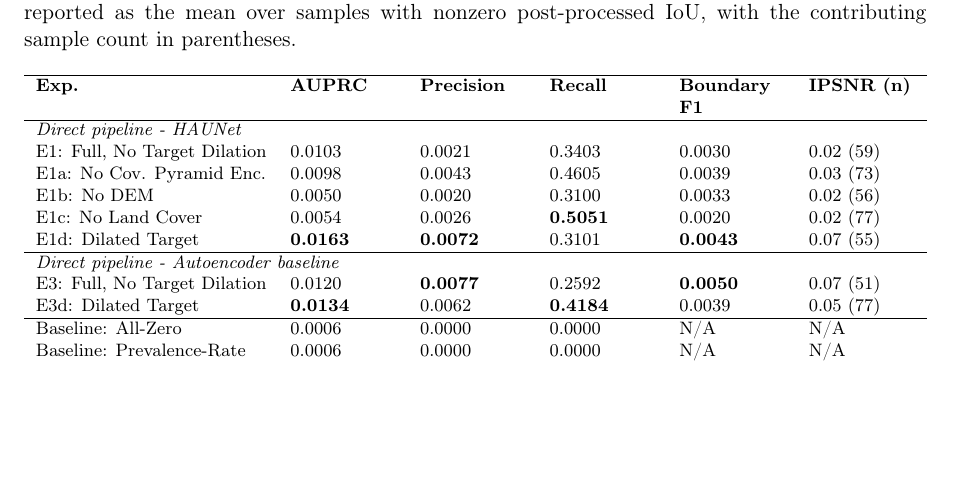
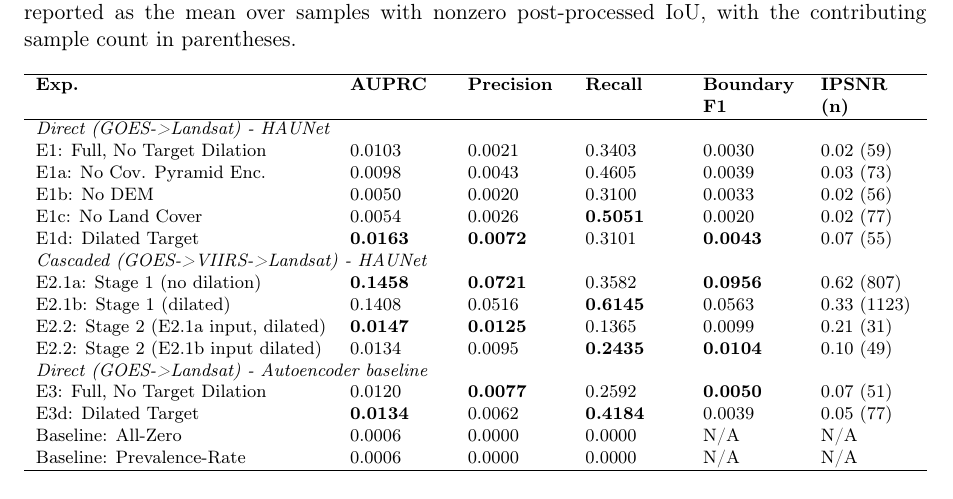
Before and after one commit to ada-th25/irp-th25-azure, a LaTeX paper (deliverables/th25-final-report.tex, which reads deliverables/tables/evaluation_table.tex): part of page 13 of 15 before the commit and part of page 13 of 16 after it, cut so that both start at the same text, the shorter picture padded with empty space. Compiled offline with pdfLaTeX.

Commit message:
CHORE: Add E2 haunet cascaded stage 2 results

```diff
--- a/deliverables/tables/evaluation_table.tex
+++ b/deliverables/tables/evaluation_table.tex
@@ -6,17 +6,20 @@
 \begin{tabularx}{\textwidth}{lYYYYY}
 \hline
 \textbf{Exp.} & \textbf{AUPRC} & \textbf{Precision} & \textbf{Recall} & \textbf{Boundary F1} & \textbf{IPSNR (n)} \\ \hline
-\multicolumn{6}{l}{\textit{Direct pipeline - HAUNet}} \\
+\multicolumn{6}{l}{\textit{Direct (GOES->Landsat) - HAUNet}} \\
 E1: Full, No Target Dilation & 0.0103 & 0.0021 & 0.3403 & 0.0030 & 0.02 (59) \\
 E1a: No Cov. Pyramid Enc. & 0.0098 & 0.0043 & 0.4605 & 0.0039 & 0.03 (73) \\
 E1b: No DEM & 0.0050 & 0.0020 & 0.3100 & 0.0033 & 0.02 (56) \\
 E1c: No Land Cover & 0.0054 & 0.0026 & \textbf{0.5051} & 0.0020 & 0.02 (77) \\
 E1d: Dilated Target & \textbf{0.0163} & \textbf{0.0072} & 0.3101 & \textbf{0.0043} & 0.07 (55) \\
-\hline
-\multicolumn{6}{l}{\textit{Direct pipeline - Autoencoder baseline}} \\
+\multicolumn{6}{l}{\textit{Cascaded (GOES->VIIRS->Landsat) - HAUNet}} \\
+E2.1a: Stage 1 (no dilation) & \textbf{0.1458} & \textbf{0.0721} & 0.3582 & \textbf{0.0956} & 0.62 (807) \\
+E2.1b: Stage 1 (dilated) & 0.1408 & 0.0516 & \textbf{0.6145} & 0.0563 & 0.33 (1123) \\
+E2.2: Stage 2 (E2.1a input, dilated) & \textbf{0.0147} & \textbf{0.0125} & 0.1365 & 0.0099 & 0.21 (31) \\
+E2.2: Stage 2 (E2.1b input dilated) & 0.0134 & 0.0095 & \textbf{0.2435} & \textbf{0.0104} & 0.10 (49) \\
+\multicolumn{6}{l}{\textit{Direct (GOES->Landsat) - Autoencoder baseline}} \\
 E3: Full, No Target Dilation & 0.0120 & \textbf{0.0077} & 0.2592 & \textbf{0.0050} & 0.07 (51) \\
 E3d: Dilated Target & \textbf{0.0134} & 0.0062 & \textbf{0.4184} & 0.0039 & 0.05 (77) \\
-\hline
 Baseline: All-Zero & 0.0006 & 0.0000 & 0.0000 & N/A & N/A \\
 Baseline: Prevalence-Rate & 0.0006 & 0.0000 & 0.0000 & N/A & N/A \\
 \hline
```
Also changed, not shown: experiments/e2_haunet_cascaded_stage2.YAML (+1 -1 lines), 5 other files.
